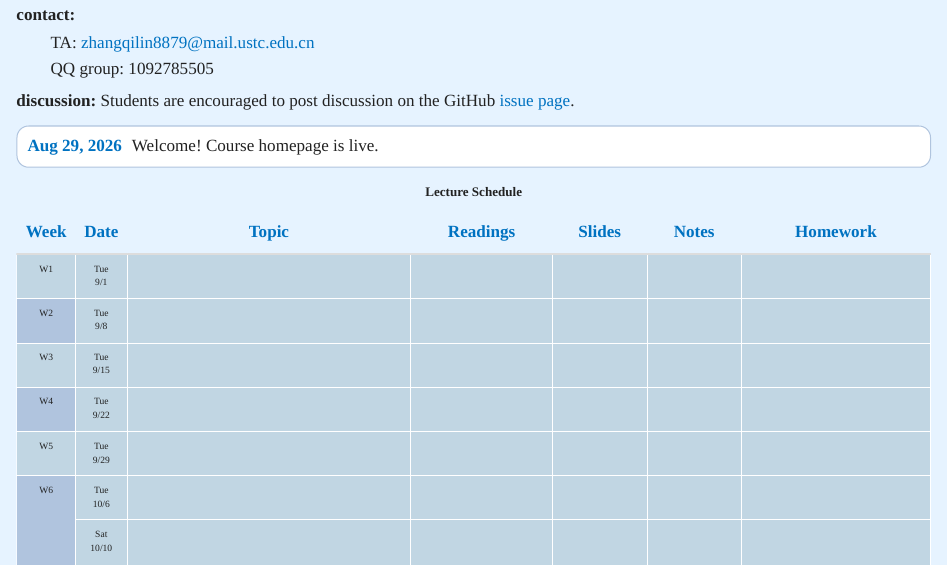
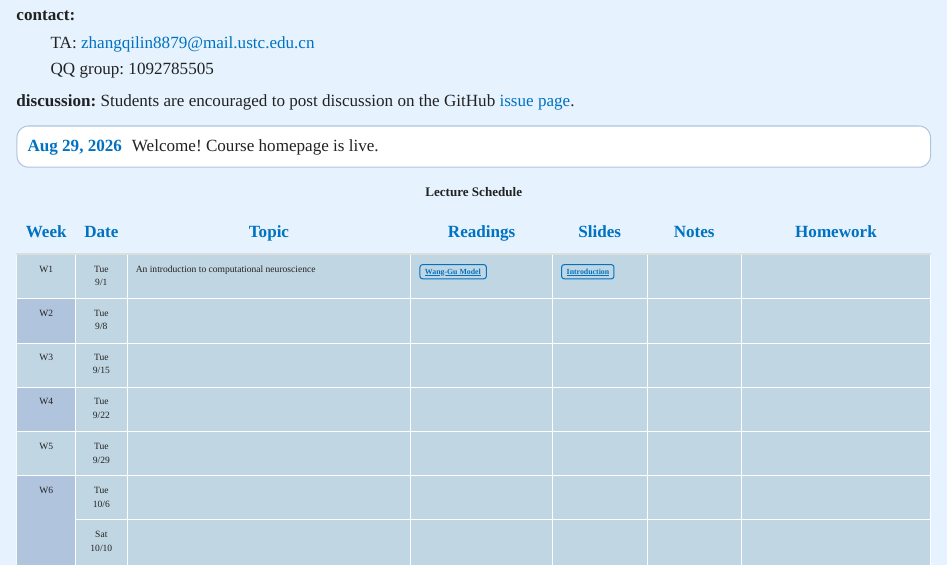
Before and after one commit to Wenlab/Computation-Neuro-Course, a Quarto document (index.qmd): the page in a window 1100 px wide, from 580 px down. Rendered offline with R 4.5, knitr and Pandoc in place of Quarto, with nearby package versions.

Commit message:
feat(Course-Homepage): add materials of lec0.1

```diff
--- a/index.qmd
+++ b/index.qmd
@@ -50,7 +50,7 @@ probability theory, linear algebra and differential equations. Familiarity of a
 <tr><th style="text-align: center;">Week</th><th style="text-align: center;">Date</th><th>Topic</th><th>Readings</th><th>Slides</th><th>Notes</th><th>Homework</th></tr>
 </thead>
 <tbody>
-<tr class="week-odd"><td rowspan="1" style="text-align: center;">W1</td><td style="text-align: center;">Tue<br>9/1</td><td></td><td></a></td><td> </td><td></td><td></td></tr>
+<tr class="week-odd"><td rowspan="1" style="text-align: center;">W1</td><td style="text-align: center;">Tue<br>9/1</td><td>An introduction to computational neuroscience</td><td><a href="readings/wang_gu_model.pdf">Wang-Gu Model</a></td><td> <a href="slides/intro_to_comp_neuro.pdf">Introduction</a> </td><td></td><td></td></tr>
 <tr class="week-even"><td rowspan="1" style="text-align: center;">W2</td><td style="text-align: center;">Tue<br>9/8</td><td></td><td></td><td></td><td></td><td></td></tr>
 <tr class="week-odd"><td rowspan="1" style="text-align: center;">W3</td><td style="text-align: center;">Tue<br>9/15</td><td></td><td></td><td></td><td></td><td></td></tr>
 <tr class="week-even"><td rowspan="1" style="text-align: center;">W4</td><td style="text-align: center;">Tue<br>9/22</td><td></td><td></td><td></td><td></td><td></td></tr>
```
Also changed, not shown: readings/wang_gu_model.pdf (added), 1 other file.
